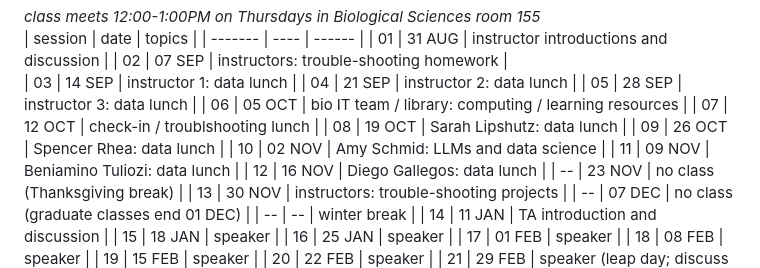
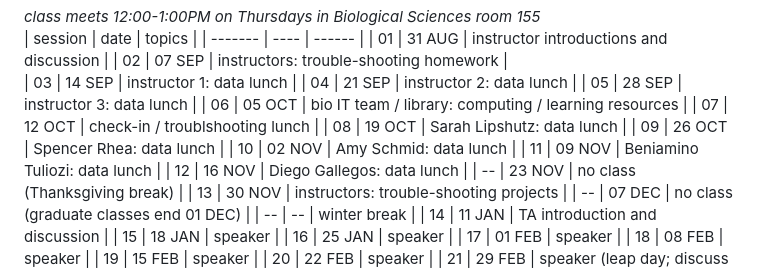
Before and after one commit to Bio724D/Bio724D_2023_2024, a Markdown page: draft_schedule.md, the part around the change. GitHub-like rendering.

```diff
--- a/draft_schedule.md
+++ b/draft_schedule.md
@@ -52,7 +52,7 @@
 | 07 | 12 OCT | check-in / troublshooting lunch |
 | 08 | 19 OCT | Sarah Lipshutz: data lunch |
 | 09 | 26 OCT | Spencer Rhea: data lunch |
-| 10 | 02 NOV | Amy Schmid: LLMs and data science  |
+| 10 | 02 NOV | Amy Schmid: data lunch  |
 | 11 | 09 NOV | Beniamino Tuliozi: data lunch |
 | 12 | 16 NOV | Diego Gallegos: data lunch |
 | -- | 23 NOV | no class (Thanksgiving break) |
```
